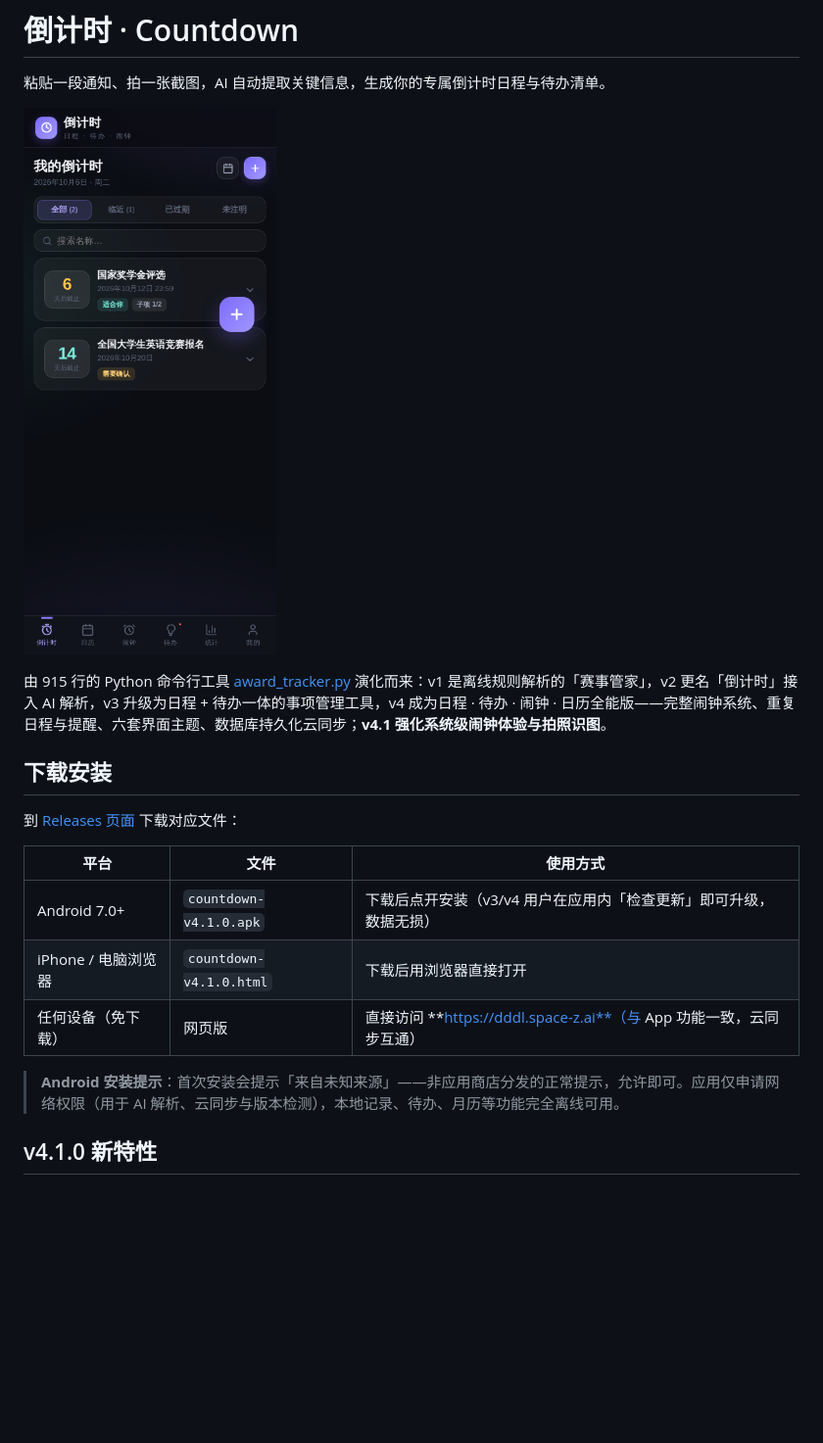
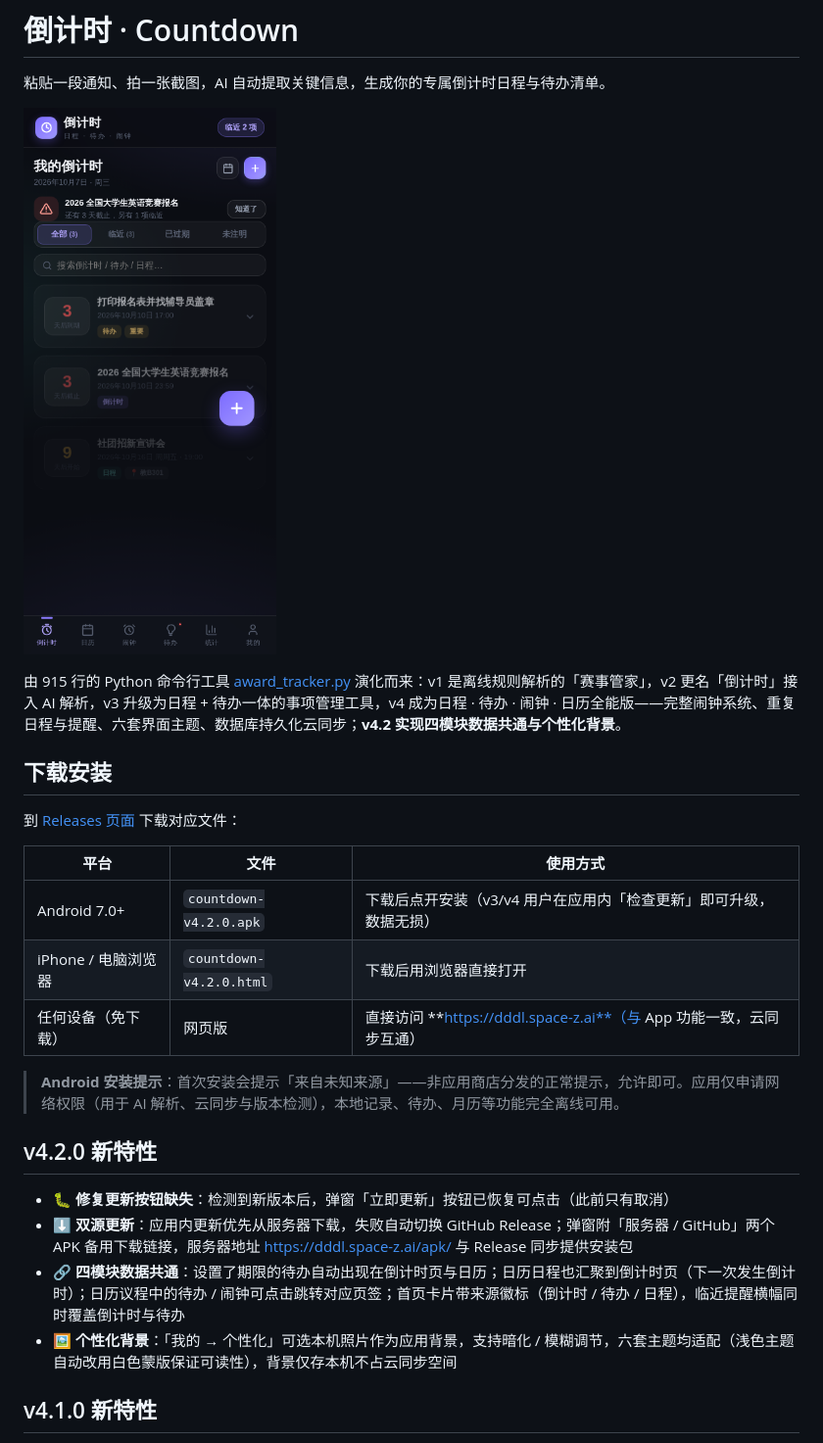
Before and after one commit to 43aquarius/award-tracker, a Markdown page: README.md, the part around the change. Shown at 98% size. Rendered like a GitHub page; pictures changed too: docs/screenshot-home.png; blank space fills up the shorter version.

Commit message:
v4.2.0: 修复更新按钮、双源更新、四模块数据共通、个性化背景

```diff
--- a/README.md
+++ b/README.md
@@ -4,7 +4,7 @@
 
 ![移动端截图](docs/screenshot-home.png)
 
-由 915 行的 Python 命令行工具 [award_tracker.py](award_tracker.py) 演化而来：v1 是离线规则解析的「赛事管家」，v2 更名「倒计时」接入 AI 解析，v3 升级为日程 + 待办一体的事项管理工具，v4 成为日程 · 待办 · 闹钟 · 日历全能版——完整闹钟系统、重复日程与提醒、六套界面主题、数据库持久化云同步；**v4.1 强化系统级闹钟体验与拍照识图**。
+由 915 行的 Python 命令行工具 [award_tracker.py](award_tracker.py) 演化而来：v1 是离线规则解析的「赛事管家」，v2 更名「倒计时」接入 AI 解析，v3 升级为日程 + 待办一体的事项管理工具，v4 成为日程 · 待办 · 闹钟 · 日历全能版——完整闹钟系统、重复日程与提醒、六套界面主题、数据库持久化云同步；**v4.2 实现四模块数据共通与个性化背景**。
 
 ## 下载安装
 
@@ -12,11 +12,18 @@
 
 | 平台 | 文件 | 使用方式 |
 |------|------|----------|
-| Android 7.0+ | `countdown-v4.1.0.apk` | 下载后点开安装（v3/v4 用户在应用内「检查更新」即可升级，数据无损） |
-| iPhone / 电脑浏览器 | `countdown-v4.1.0.html` | 下载后用浏览器直接打开 |
+| Android 7.0+ | `countdown-v4.2.0.apk` | 下载后点开安装（v3/v4 用户在应用内「检查更新」即可升级，数据无损） |
+| iPhone / 电脑浏览器 | `countdown-v4.2.0.html` | 下载后用浏览器直接打开 |
 | 任何设备（免下载） | 网页版 | 直接访问 **https://dddl.space-z.ai**（与 App 功能一致，云同步互通） |
 
 > **Android 安装提示**：首次安装会提示「来自未知来源」——非应用商店分发的正常提示，允许即可。应用仅申请网络权限（用于 AI 解析、云同步与版本检测），本地记录、待办、月历等功能完全离线可用。
+
+## v4.2.0 新特性
+
+- **🐛 修复更新按钮缺失**：检测到新版本后，弹窗「立即更新」按钮已恢复可点击（此前只有取消）
+- **⬇️ 双源更新**：应用内更新优先从服务器下载，失败自动切换 GitHub Release；弹窗附「服务器 / GitHub」两个 APK 备用下载链接，服务器地址 https://dddl.space-z.ai/apk/ 与 Release 同步提供安装包
+- **🔗 四模块数据共通**：设置了期限的待办自动出现在倒计时页与日历；日历日程也汇聚到倒计时页（下一次发生倒计时）；日历议程中的待办 / 闹钟可点击跳转对应页签；首页卡片带来源徽标（倒计时 / 待办 / 日程），临近提醒横幅同时覆盖倒计时与待办
+- **🖼️ 个性化背景**：「我的 → 个性化」可选本机照片作为应用背景，支持暗化 / 模糊调节，六套主题均适配（浅色主题自动改用白色蒙版保证可读性），背景仅存本机不占云同步空间
 
 ## v4.1.0 新特性
 
```
Also changed, not shown: docs/screenshot-bg.png (added), docs/screenshot-personalize.png (added), 1 other file.
